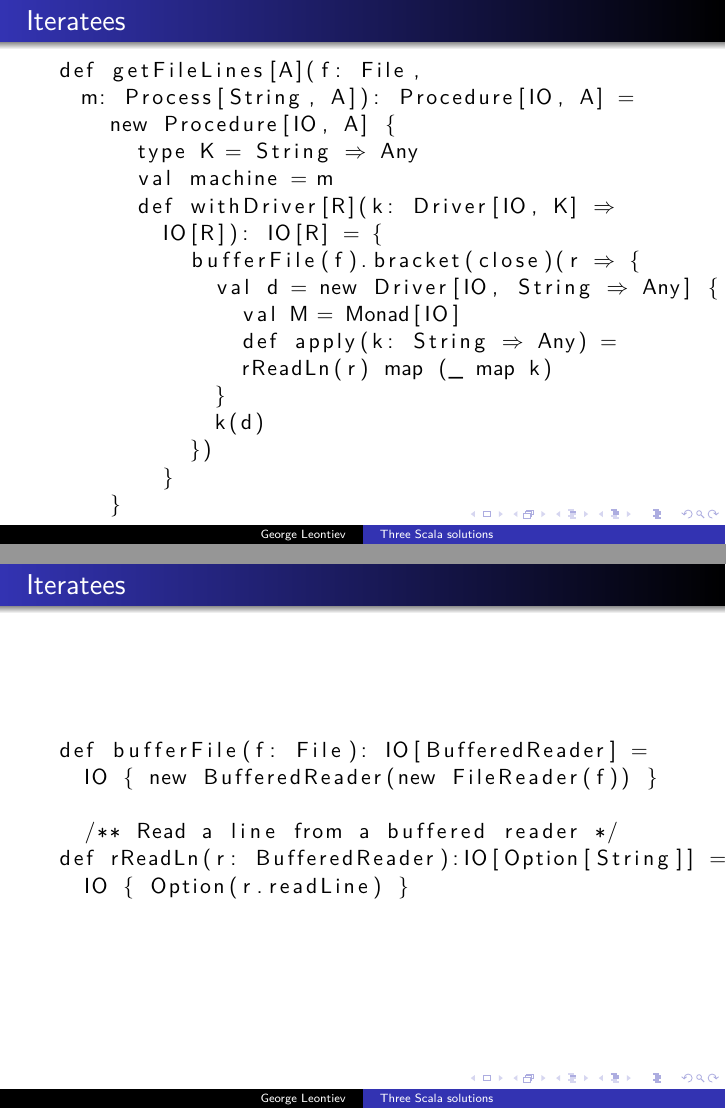
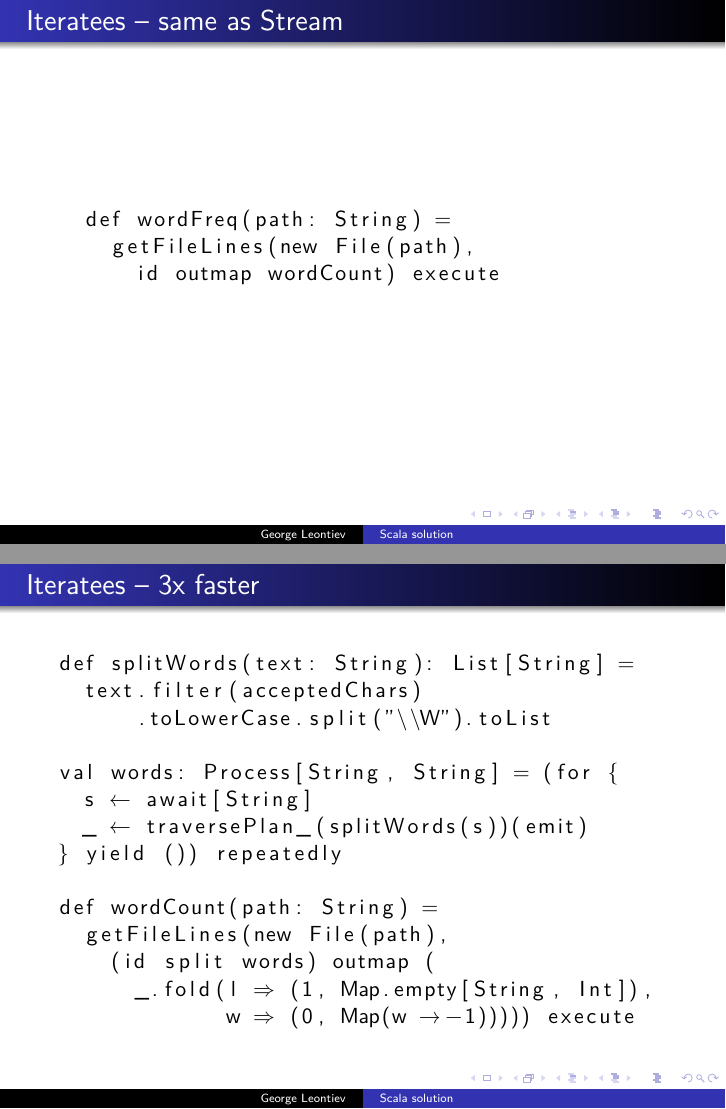
Before and after one commit to folone/funclub-words, LaTeX slides (slides/presentation.tex): pages 16 and 17 of 20 before the commit and pages 17 and 18 of 21 after it, joined at a grey line. Compiled offline with XeLaTeX.

Commit message:
Initial finalized version of slides.

```diff
--- a/slides/presentation.tex
+++ b/slides/presentation.tex
@@ -3,9 +3,9 @@
 \usepackage{listings}
 \usepackage[utf8]{inputenc}
 \usetheme{Warsaw}
-\title[Three Scala solutions]{Three Scala solutions\\How to make your Scala controll effects a-la Haskell}
+\title[Scala solution]{Scala solution\\How to make your Scala controll effects a-la Haskell}
 \author{George Leontiev}
-\institute{folone.info}
+\institute{deltamethod GmbH}
 \date{February 28, 2013}
 
 \begin{document}
@@ -169,22 +171,3 @@ $\forall a \in S: 1 \otimes a = a \otimes 1 = a$\newline
 
 \begin{frame}[fragile]
 \frametitle{Iteratees}
-\begin{lstlisting}[mathescape]
-def getFileLines[A](f: File,
-  m: Process[String, A]): Procedure[IO, A] =
-    new Procedure[IO, A] {
-      type K = String $\Rightarrow$ Any
-      val machine = m
-      def withDriver[R](k: Driver[IO, K] $\Rightarrow$
-        IO[R]): IO[R] = {
-          bufferFile(f).bracket(close)(r $\Rightarrow$ {
-            val d = new Driver[IO, String $\Rightarrow$ Any] {
-              val M = Monad[IO]
-              def apply(k: String $\Rightarrow$ Any) =
-              rReadLn(r) map (_ map k)
-            }
-            k(d)
-          })
-        }
-    }
-\end{lstlisting}
@@ -191,19 +178,7 @@ def getFileLines[A](f: File,
 \end{frame}
 
 \begin{frame}[fragile]
-\frametitle{Iteratees}
-\begin{lstlisting}[mathescape]
-def bufferFile(f: File): IO[BufferedReader] =
-  IO { new BufferedReader(new FileReader(f)) }
-
-  /** Read a line from a buffered reader */
-def rReadLn(r: BufferedReader):IO[Option[String]] =
-  IO { Option(r.readLine) }
-\end{lstlisting}
-\end{frame}
-
-\begin{frame}[fragile]
-\frametitle{Iteratees}
+\frametitle{Iteratees -- same as Stream}
 \begin{lstlisting}[mathescape]
   def wordFreq(path: String) =
     getFileLines(new File(path),
@@ -211,7 +186,27 @@ def rReadLn(r: BufferedReader):IO[Option[String]] =
 \end{lstlisting}
 \end{frame}
 
-\begin{frame}{Wordcounting at large}
+\begin{frame}[fragile]
+\frametitle{Iteratees -- 3x faster}
+\begin{lstlisting}[mathescape]
+def splitWords(text: String): List[String] =
+  text.filter(acceptedChars)
+      .toLowerCase.split("\\W").toList
+
+val words: Process[String, String] = (for {
+  s ← await[String]
+  _ ← traversePlan_(splitWords(s))(emit)
+} yield ()) repeatedly
+
+def wordCount(path: String) =
+  getFileLines(new File(path),
+    (id split words) outmap (
+      _.fold(l $\Rightarrow$ (1, Map.empty[String, Int]),
+             w $\Rightarrow$ (0, Map(w → -1))))) execute
+\end{lstlisting}
+\end{frame}
+
+\begin{frame}{Wordcounting software}
 \begin{enumerate}
   \item[Scoobi] http://nicta.github.com/scoobi/
   \item[Spark] http://spark-project.org/
```
Also changed, not shown: slides/presentation.pdf, slides/presentation.tex (14 more changed lines).
